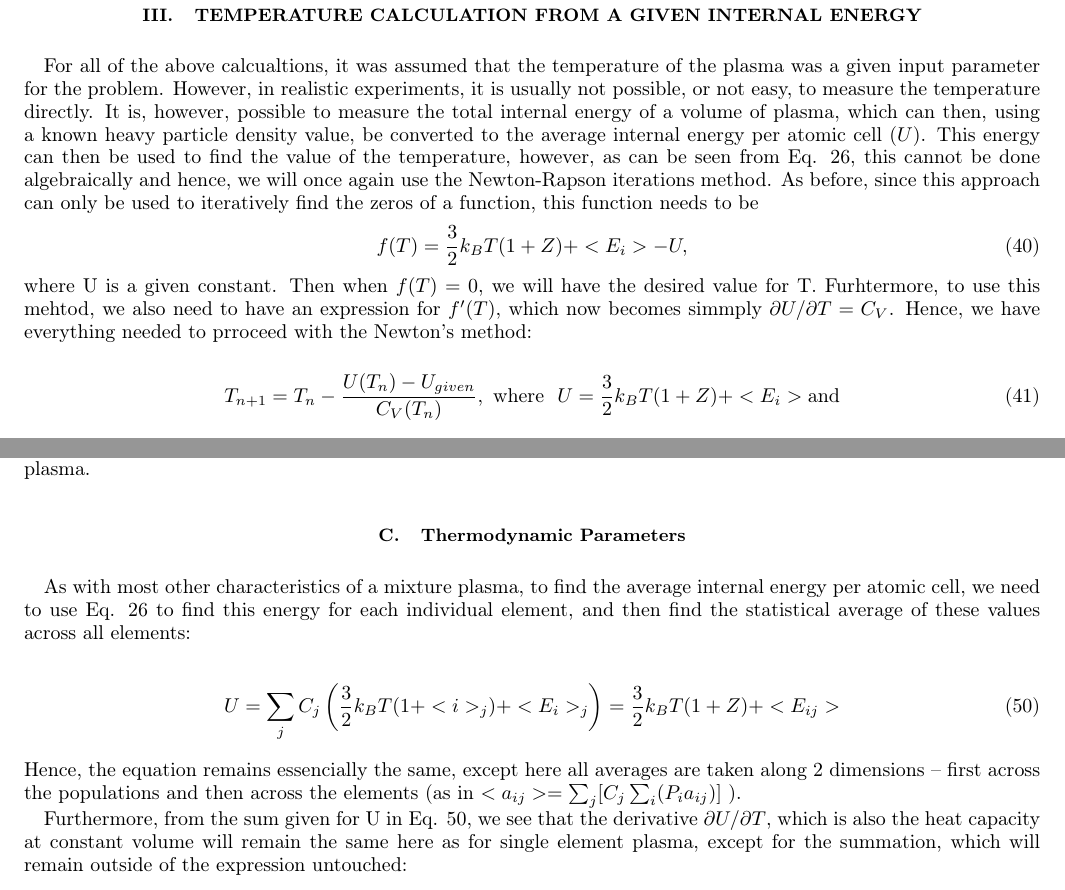
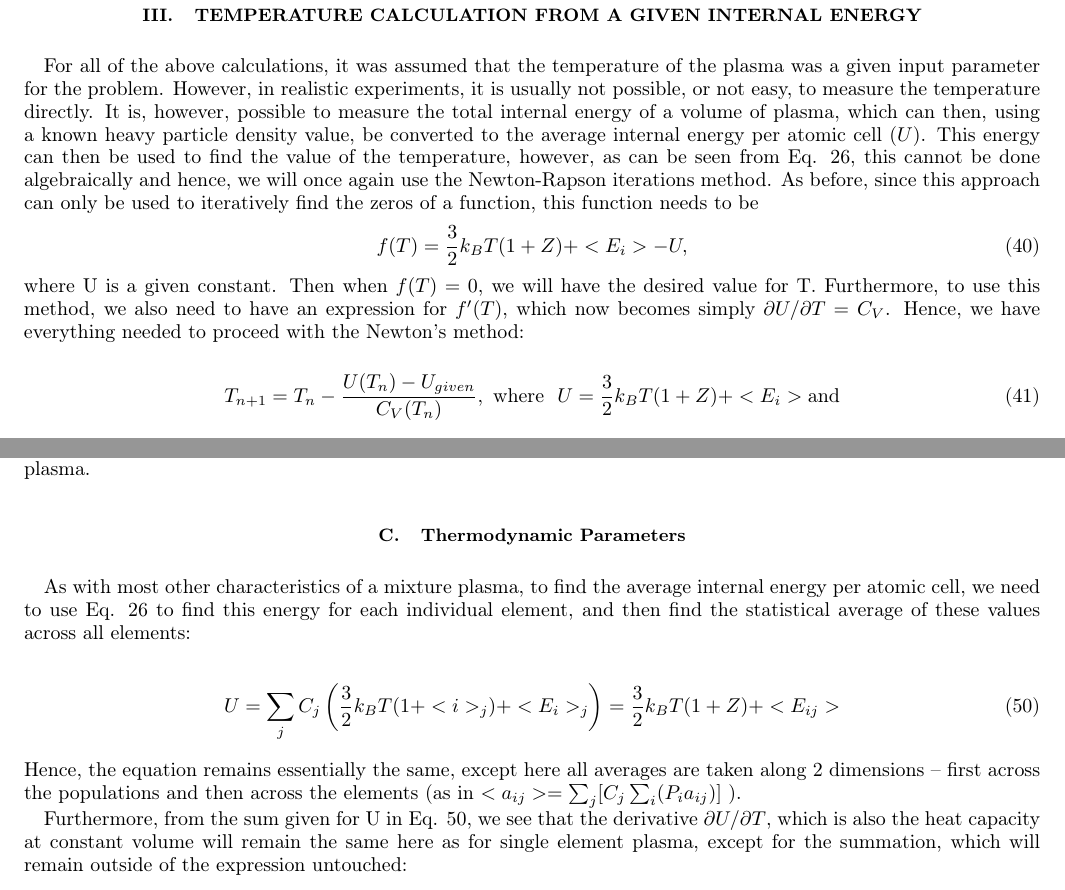
Before and after one commit to SWMFsoftware/util, a LaTeX paper (CRASH/doc/ionization_equilibrium.tex): two parts of pages 9 and 11 of 11, joined at a grey line, cut so that both start at the same text. Compiled offline with pdfLaTeX.

Commit message:
spellchecked: ionization_equilibrium.tex

```diff
--- a/CRASH/doc/ionization_equilibrium.tex
+++ b/CRASH/doc/ionization_equilibrium.tex
@@ -688,7 +688,7 @@ for finding the correct plasma parameters.
 
 \section{Temperature Calculation from a Given Internal Energy\label{sec:Temperature-Calculation}}
 
-For all of the above calcualtions, it was assumed that the temperature
+For all of the above calculations, it was assumed that the temperature
 of the plasma was a given input parameter for the problem. However,
 in realistic experiments, it is usually not possible, or not easy,
 to measure the temperature directly. It is, however, possible to measure
@@ -702,10 +702,10 @@ since this approach can only be used to iteratively find the zeros
 of a function, this function needs to be \begin{equation}
 f(T)=\frac{3}{2}k_{B}T(1+Z)+<E_{i}>-U,\label{eq:27}\end{equation}
 where U is a given constant. Then when $f(T)=0$, we will have the
-desired value for T. Furhtermore, to use this mehtod, we also need
-to have an expression for $f^{\prime}(T)$, which now becomes simmply
+desired value for T. Furthermore, to use this method, we also need
+to have an expression for $f^{\prime}(T)$, which now becomes simply
 $\partial U/\partial T=C_{V}$. Hence, we have everything needed to
-prroceed with the Newton's method:
+proceed with the Newton's method:
 
 \begin{equation}
 T_{n+1}=T_{n}-\frac{U(T_{n})-U_{given}}{C_{V}(T_{n})},\ \text{where}\ \ U=\frac{3}{2}k_{B}T(1+Z)+<E_{i}>\text{and}\label{eq:CalcT}\end{equation}
@@ -826,7 +826,7 @@ becomes:
 
 \begin{equation}
 Z_{n+1}=Z_{n}-\frac{Z_{n}-\sum_{j}\left[C_{j}<i>_{j}\right]}{1+\frac{1}{Z_{n}}\sum_{j}\left[C_{j}<(\delta i)^{2}>_{j}\right]}\label{eq:IterMix}\end{equation}
-Here, once again, for any exppression $a,\ <a>_{j}={\displaystyle \sum_{i=0}^{X}aP_{ij}\text{, and }\delta a=a-<a>}$.
+Here, once again, for any expression $a,\ <a>_{j}={\displaystyle \sum_{i=0}^{X}aP_{ij}\text{, and }\delta a=a-<a>}$.
 This equation can then be used to find the population values and Z
 for a mixture plasma, while finding the populations exactly as for
 a single component plasma.
@@ -841,7 +841,7 @@ statistical average of these values across all elements:
 
 \begin{equation}
 U=\sum_{j}C_{j}\left(\frac{3}{2}k_{B}T(1+<i>_{j})+<E_{i}>_{j}\right)=\frac{3}{2}k_{B}T(1+Z)+<E_{ij}>\label{eq:Umix}\end{equation}
-Hence, the equation remains essencially the same, except here all
+Hence, the equation remains essentially the same, except here all
 averages are taken along 2 dimensions -- first across the populations
 and then across the elements (as in $<a_{ij}>=\sum_{j}[C_{j}\sum_{i}(P_{i}a_{ij})]$
 ).
```
Also changed, not shown: CRASH/doc/ionization_equilibrium.tex (10 more changed lines).
